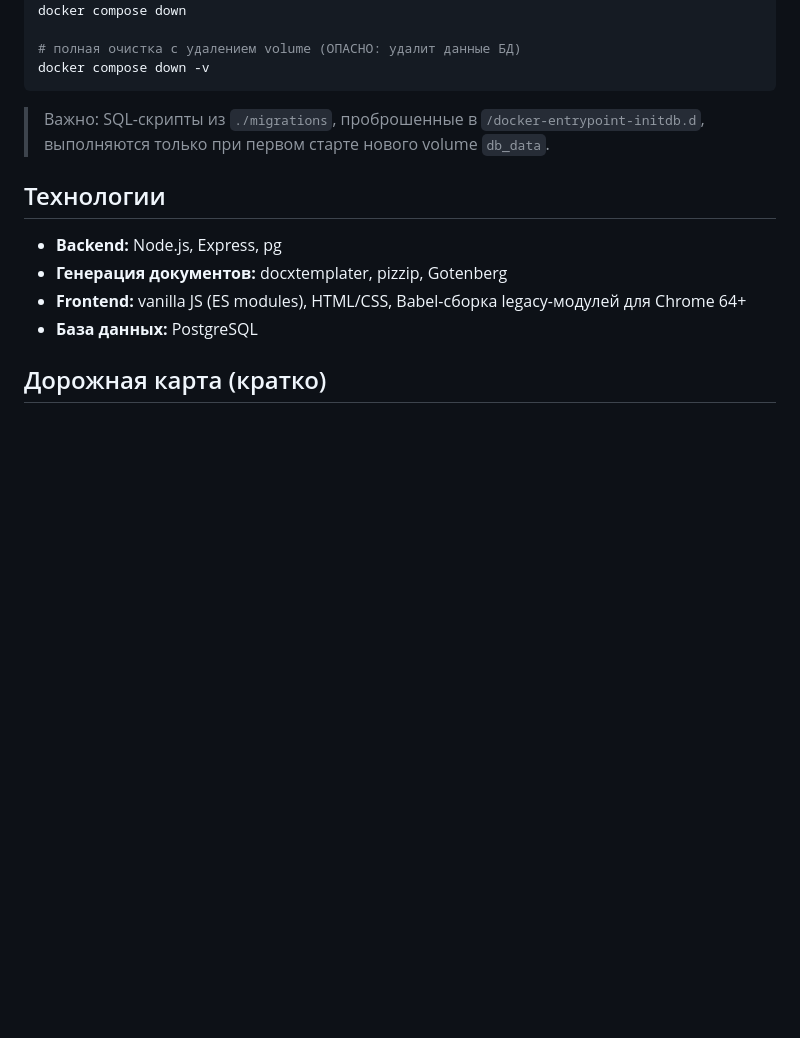
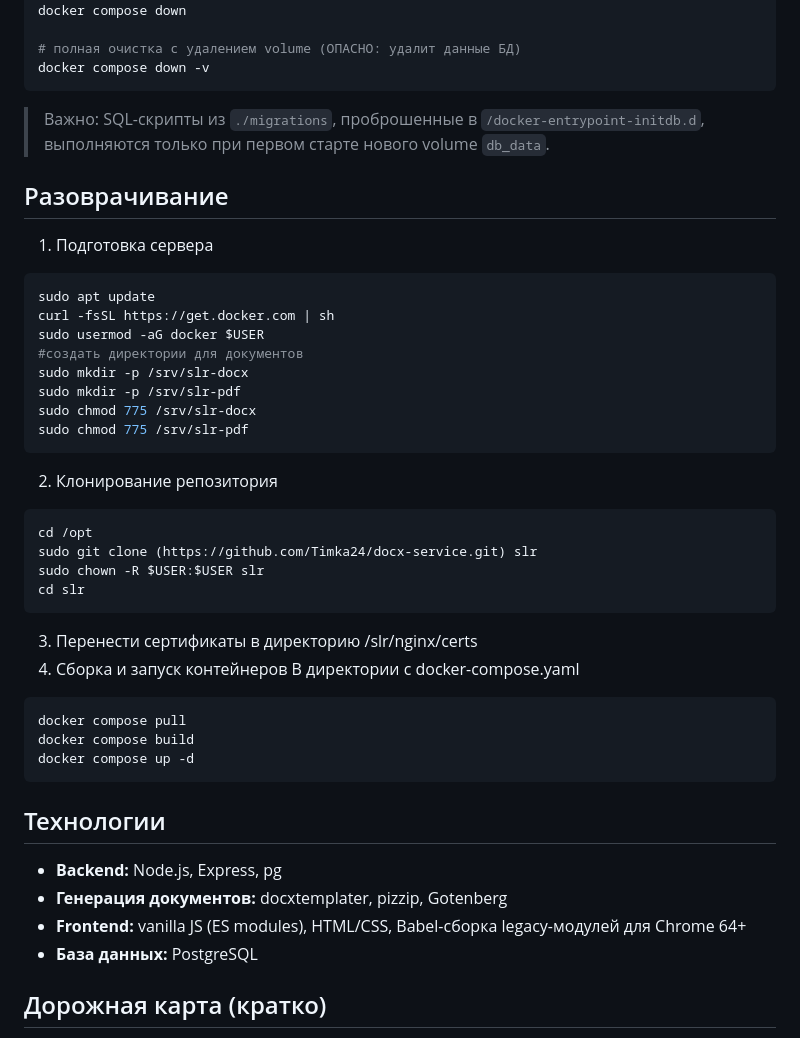
Before and after one commit to Timka24/docx-service, a Markdown page: README.md, the part around the change. Rendered like a GitHub page; blank space fills up the shorter version.

Commit message:
Update README with deployment steps and technologies
Added deployment instructions and technology stack details to README.

````diff
--- a/README.md
+++ b/README.md
@@ -396,6 +396,35 @@ docker compose down -v
 
 > Важно: SQL-скрипты из `./migrations`, проброшенные в `/docker-entrypoint-initdb.d`, выполняются только при первом старте нового volume `db_data`.
 
+## Разоврачивание
+1. Подготовка сервера
+```bash
+sudo apt update
+curl -fsSL https://get.docker.com | sh
+sudo usermod -aG docker $USER
+#создать директории для документов
+sudo mkdir -p /srv/slr-docx
+sudo mkdir -p /srv/slr-pdf
+sudo chmod 775 /srv/slr-docx
+sudo chmod 775 /srv/slr-pdf
+```
+2. Клонирование репозитория
+```bash
+cd /opt
+sudo git clone (https://github.com/Timka24/docx-service.git) slr
+sudo chown -R $USER:$USER slr
+cd slr
+```
+3. Перенести сертификаты в директорию /slr/nginx/certs
+4. Сборка и запуск контейнеров
+В директории с docker-compose.yaml
+```bash
+docker compose pull
+docker compose build
+docker compose up -d
+```
+
+
 ## Технологии
 
 - **Backend:** Node.js, Express, pg
````
